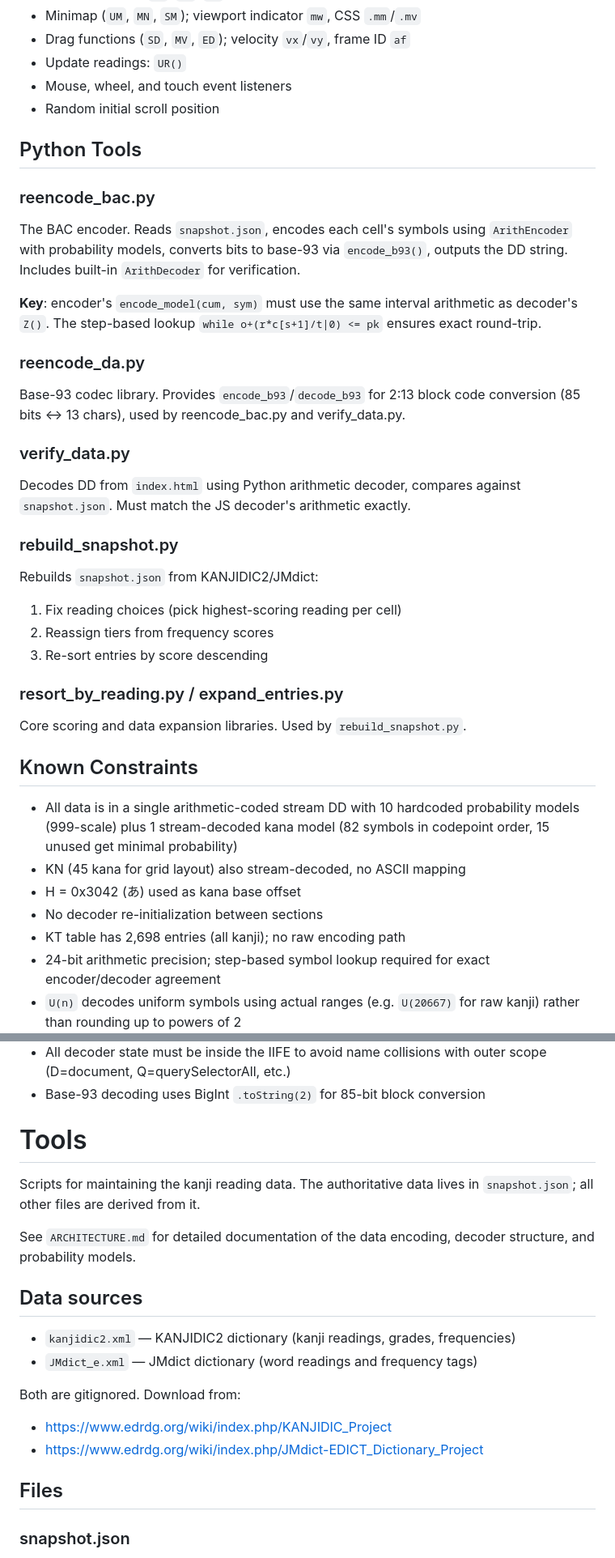
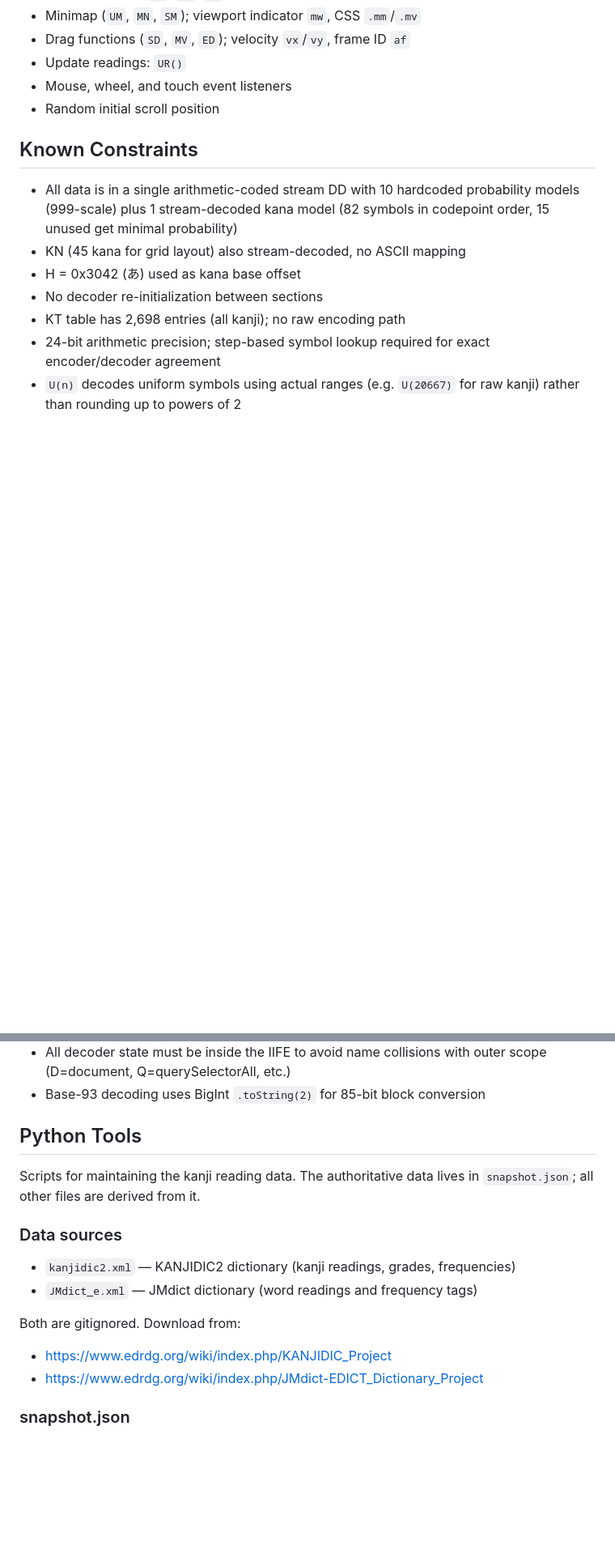
Before and after one commit to haixiashi/kanjireadingmap, a Markdown page: docs/README.md, 2 parts joined by grey strips. Shown at 81% size. Rendered like a GitHub page; blank space fills up the shorter version.

Commit message:
Clean up merged README.md: fix title, headings, remove duplicates, fix stale refs

```diff
--- a/docs/README.md
+++ b/docs/README.md
@@ -195,37 +195,6 @@ Function/IIFE locals use `let`; UI IIFE top-level vars are implicit globals.
 - Mouse, wheel, and touch event listeners
 - Random initial scroll position
 
-## Python Tools
-
-### reencode_bac.py
-The BAC encoder. Reads `snapshot.json`, encodes each cell's symbols
-using `ArithEncoder` with probability models, converts bits to base-93
-via `encode_b93()`, outputs the DD string. Includes built-in
-`ArithDecoder` for verification.
-
-**Key**: encoder's `encode_model(cum, sym)` must use the same interval
-arithmetic as decoder's `Z()`. The step-based lookup
-`while o+(r*c[s+1]/t|0) <= pk` ensures exact round-trip.
-
-### reencode_da.py
-Base-93 codec library. Provides `encode_b93`/`decode_b93` for 2:13
-block code conversion (85 bits ↔ 13 chars), used by reencode_bac.py
-and verify_data.py.
-
-### verify_data.py
-Decodes DD from `index.html` using Python arithmetic decoder, compares
-against `snapshot.json`. Must match the JS decoder's arithmetic exactly.
-
-### rebuild_snapshot.py
-Rebuilds `snapshot.json` from KANJIDIC2/JMdict:
-1. Fix reading choices (pick highest-scoring reading per cell)
-2. Reassign tiers from frequency scores
-3. Re-sort entries by score descending
-
-
-### resort_by_reading.py / expand_entries.py
-Core scoring and data expansion libraries. Used by `rebuild_snapshot.py`.
-
 ## Known Constraints
 
 - All data is in a single arithmetic-coded stream DD with 10 hardcoded
@@ -242,15 +211,13 @@ Core scoring and data expansion libraries. Used by `rebuild_snapshot.py`.
 - All decoder state must be inside the IIFE to avoid name collisions
   with outer scope (D=document, Q=querySelectorAll, etc.)
 - Base-93 decoding uses BigInt `.toString(2)` for 85-bit block conversion
-# Tools
+
+## Python Tools
 
 Scripts for maintaining the kanji reading data. The authoritative data
 lives in `snapshot.json`; all other files are derived from it.
 
-See `ARCHITECTURE.md` for detailed documentation of the data encoding,
-decoder structure, and probability models.
-
-## Data sources
+### Data sources
 
 - `kanjidic2.xml` — KANJIDIC2 dictionary (kanji readings, grades, frequencies)
 - `JMdict_e.xml` — JMdict dictionary (word readings and frequency tags)
@@ -258,8 +225,6 @@ decoder structure, and probability models.
 Both are gitignored. Download from:
 - https://www.edrdg.org/wiki/index.php/KANJIDIC_Project
 - https://www.edrdg.org/wiki/index.php/JMdict-EDICT_Dictionary_Project
-
-## Files
 
 ### snapshot.json
 Authoritative reference for all cell data. Keyed by cell position
```
Also changed, not shown: other parts of docs/README.md (+6 -6 lines).
